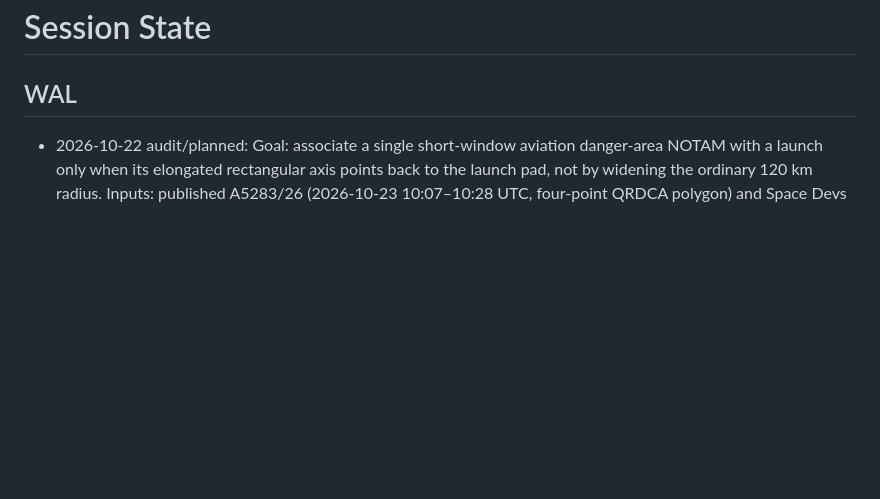
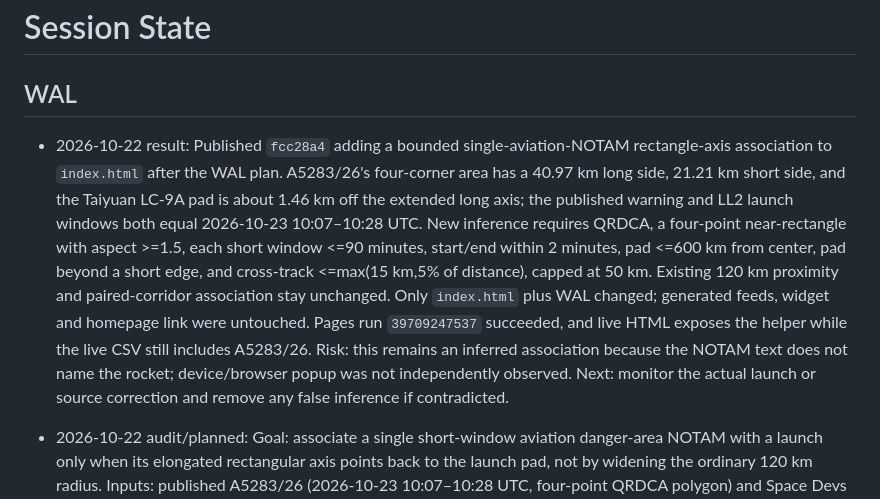
Before and after one commit to lzq1206/notam-whisper, a Markdown page: SESSION-STATE.md, the part around the change. GitHub-like rendering; blank space fills up the shorter version.

Commit message:
Record A5283 corridor matching deployment result

```diff
--- a/SESSION-STATE.md
+++ b/SESSION-STATE.md
@@ -1,6 +1,8 @@
 # Session State
 
 ## WAL
+
+- 2026-10-22 result: Published `fcc28a4` adding a bounded single-aviation-NOTAM rectangle-axis association to `index.html` after the WAL plan. A5283/26's four-corner area has a 40.97 km long side, 21.21 km short side, and the Taiyuan LC-9A pad is about 1.46 km off the extended long axis; the published warning and LL2 launch windows both equal 2026-10-23 10:07–10:28 UTC. New inference requires QRDCA, a four-point near-rectangle with aspect >=1.5, each short window <=90 minutes, start/end within 2 minutes, pad <=600 km from center, pad beyond a short edge, and cross-track <=max(15 km,5% of distance), capped at 50 km. Existing 120 km proximity and paired-corridor association stay unchanged. Only `index.html` plus WAL changed; generated feeds, widget and homepage link were untouched. Pages run `39709247537` succeeded, and live HTML exposes the helper while the live CSV still includes A5283/26. Risk: this remains an inferred association because the NOTAM text does not name the rocket; device/browser popup was not independently observed. Next: monitor the actual launch or source correction and remove any false inference if contradicted.
 
 - 2026-10-22 audit/planned: Goal: associate a single short-window aviation danger-area NOTAM with a launch only when its elongated rectangular axis points back to the launch pad, not by widening the ordinary 120 km radius. Inputs: published A5283/26 (2026-10-23 10:07–10:28 UTC, four-point QRDCA polygon) and Space Devs Long March 6A from Taiyuan LC-9A (NET 10:15 UTC, same 10:07–10:28 window). The warning center is about 348 km from the pad, but its 41 x 21 km rectangle axis misses the pad by about 1.5 km. Current single-warning 120 km rule therefore omits it; the A5284/26 and A5285/26 pair uses the separate corridor rule. Scope: only frontend launch-warning association and this WAL; no dataset, homepage link, widget, or research sample/model changes. Stage precheck: target is website warning association; existing time/site/type definitions remain consistent; proposed adjustment is recorded here before editing. Proposed gate: short warning and explicit launch windows aligned within one minute, aviation QRDCA four-corner near-rectangle with clear long axis, bounded downrange distance, and small cross-track error. Keep ordinary 120 km and pair-corridor rules unchanged. Risk: coincident danger areas without explicit rocket wording may still be inferred rather than confirmed; keep the geometry/time gate narrow. Next: apply scoped frontend change, inspect live code and outcome.
 
```
